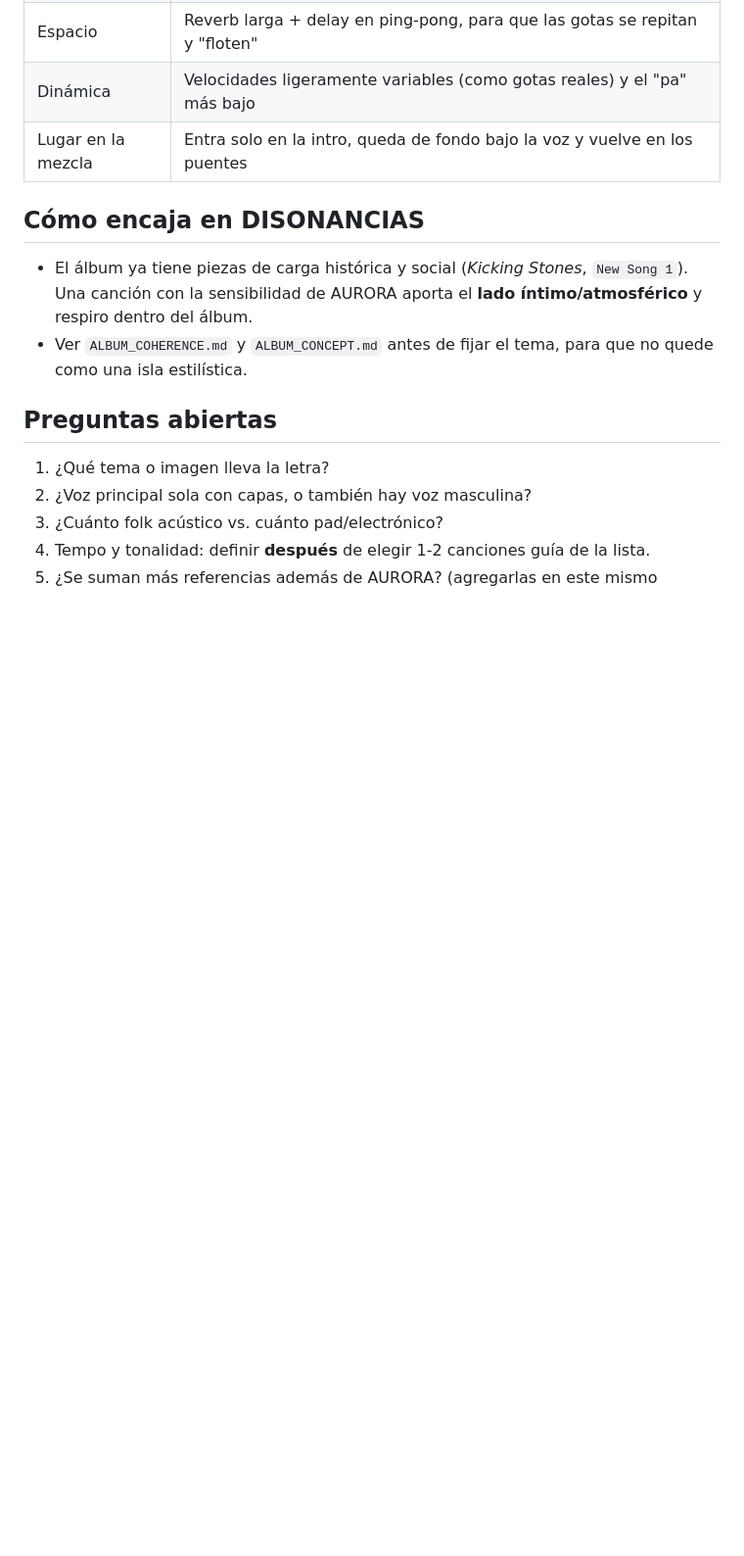
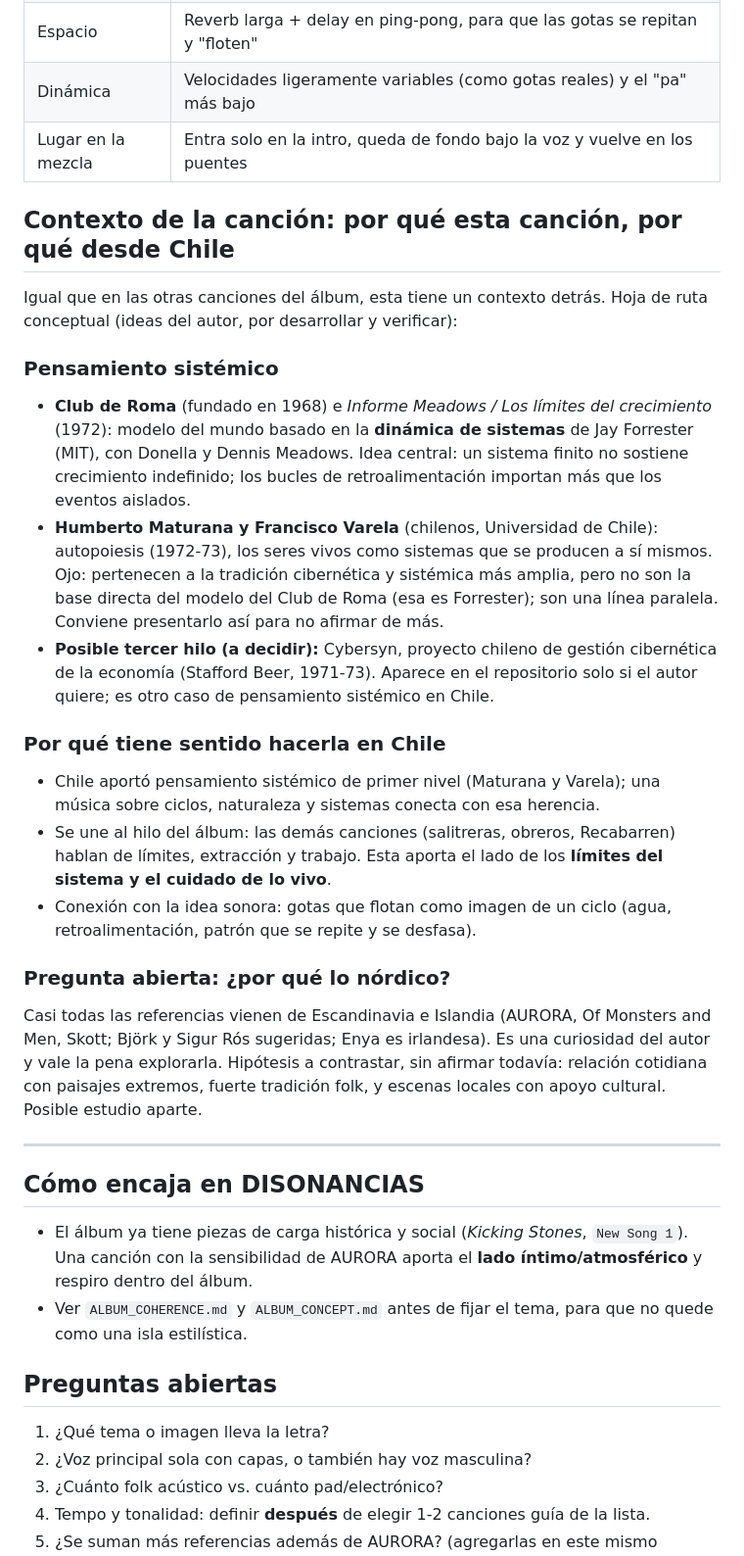
Before and after one commit to MIRROR-CRY/DISONANCIAS, a Markdown page: New Song 2/REFERENCIAS.md, the part around the change. Shown at 98% size. GitHub-like rendering; blank space fills up the shorter version.

Commit message:
docs: add concept and systems-thinking context to New Song 2
Co-Authored-By: Claude Sonnet 5.5 <noreply@anthropic.com>
Claude-Session: https://claude.ai/code/session_01CpAuyuRzdpHnViw3D3ESvH

```diff
--- a/New Song 2/REFERENCIAS.md
+++ b/New Song 2/REFERENCIAS.md
@@ -195,6 +195,47 @@ pam · pam · pa · pam · pam · pam
 | Dinámica | Velocidades ligeramente variables (como gotas reales) y el "pa" más bajo |
 | Lugar en la mezcla | Entra solo en la intro, queda de fondo bajo la voz y vuelve en los puentes |
 
+## Contexto de la canción: por qué esta canción, por qué desde Chile
+
+Igual que en las otras canciones del álbum, esta tiene un contexto detrás. Hoja
+de ruta conceptual (ideas del autor, por desarrollar y verificar):
+
+### Pensamiento sistémico
+
+- **Club de Roma** (fundado en 1968) e *Informe Meadows / Los límites del
+  crecimiento* (1972): modelo del mundo basado en la **dinámica de sistemas** de
+  Jay Forrester (MIT), con Donella y Dennis Meadows. Idea central: un sistema
+  finito no sostiene crecimiento indefinido; los bucles de retroalimentación
+  importan más que los eventos aislados.
+- **Humberto Maturana y Francisco Varela** (chilenos, Universidad de Chile):
+  autopoiesis (1972-73), los seres vivos como sistemas que se producen a sí
+  mismos. Ojo: pertenecen a la tradición cibernética y sistémica más amplia, pero
+  no son la base directa del modelo del Club de Roma (esa es Forrester); son
+  una línea paralela. Conviene presentarlo así para no afirmar de más.
+- **Posible tercer hilo (a decidir):** Cybersyn, proyecto chileno de gestión
+  cibernética de la economía (Stafford Beer, 1971-73). Aparece en el repositorio
+  solo si el autor quiere; es otro caso de pensamiento sistémico en Chile.
+
+### Por qué tiene sentido hacerla en Chile
+
+- Chile aportó pensamiento sistémico de primer nivel (Maturana y Varela); una
+  música sobre ciclos, naturaleza y sistemas conecta con esa herencia.
+- Se une al hilo del álbum: las demás canciones (salitreras, obreros,
+  Recabarren) hablan de límites, extracción y trabajo. Esta aporta el lado de
+  los **límites del sistema y el cuidado de lo vivo**.
+- Conexión con la idea sonora: gotas que flotan como imagen de un ciclo (agua,
+  retroalimentación, patrón que se repite y se desfasa).
+
+### Pregunta abierta: ¿por qué lo nórdico?
+
+Casi todas las referencias vienen de Escandinavia e Islandia (AURORA, Of
+Monsters and Men, Skott; Björk y Sigur Rós sugeridas; Enya es irlandesa). Es una
+curiosidad del autor y vale la pena explorarla. Hipótesis a contrastar, sin
+afirmar todavía: relación cotidiana con paisajes extremos, fuerte tradición folk,
+y escenas locales con apoyo cultural. Posible estudio aparte.
+
+---
+
 ## Cómo encaja en DISONANCIAS
 
 - El álbum ya tiene piezas de carga histórica y social (*Kicking Stones*,
```
